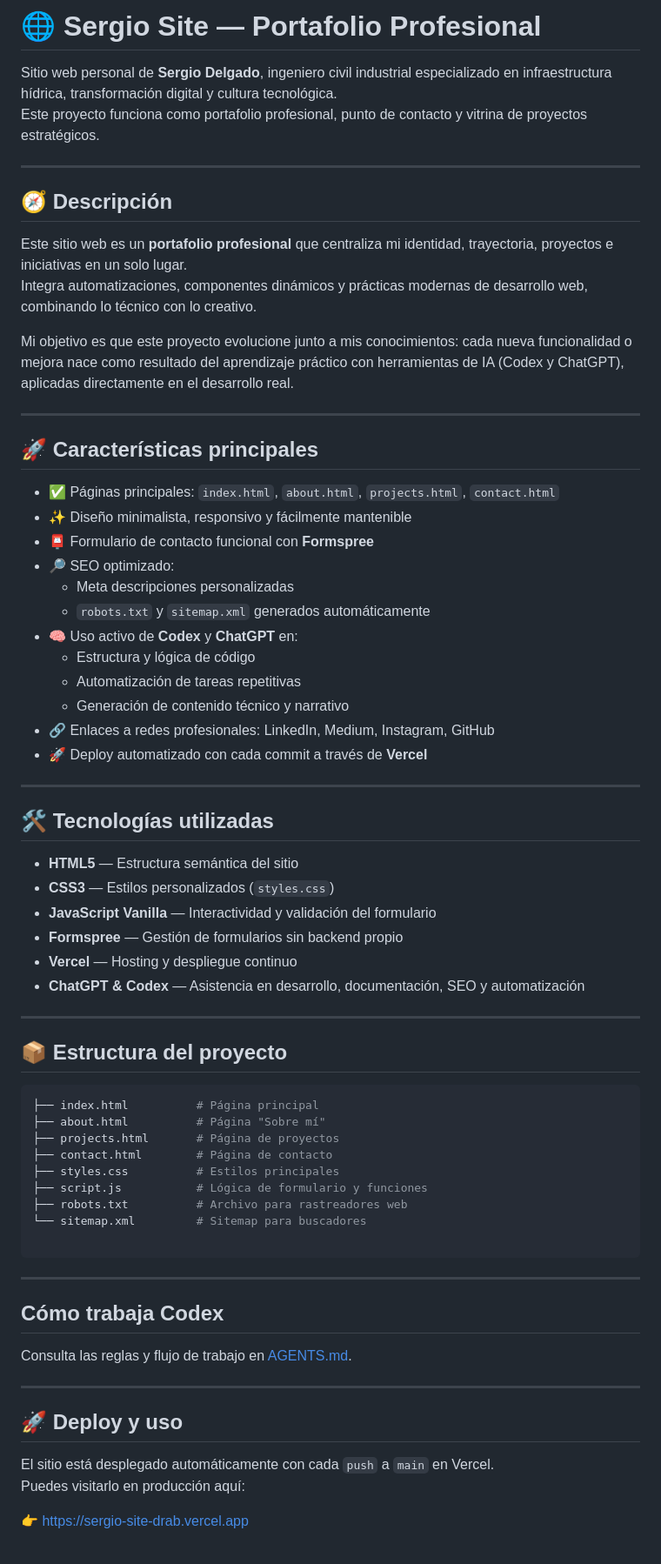
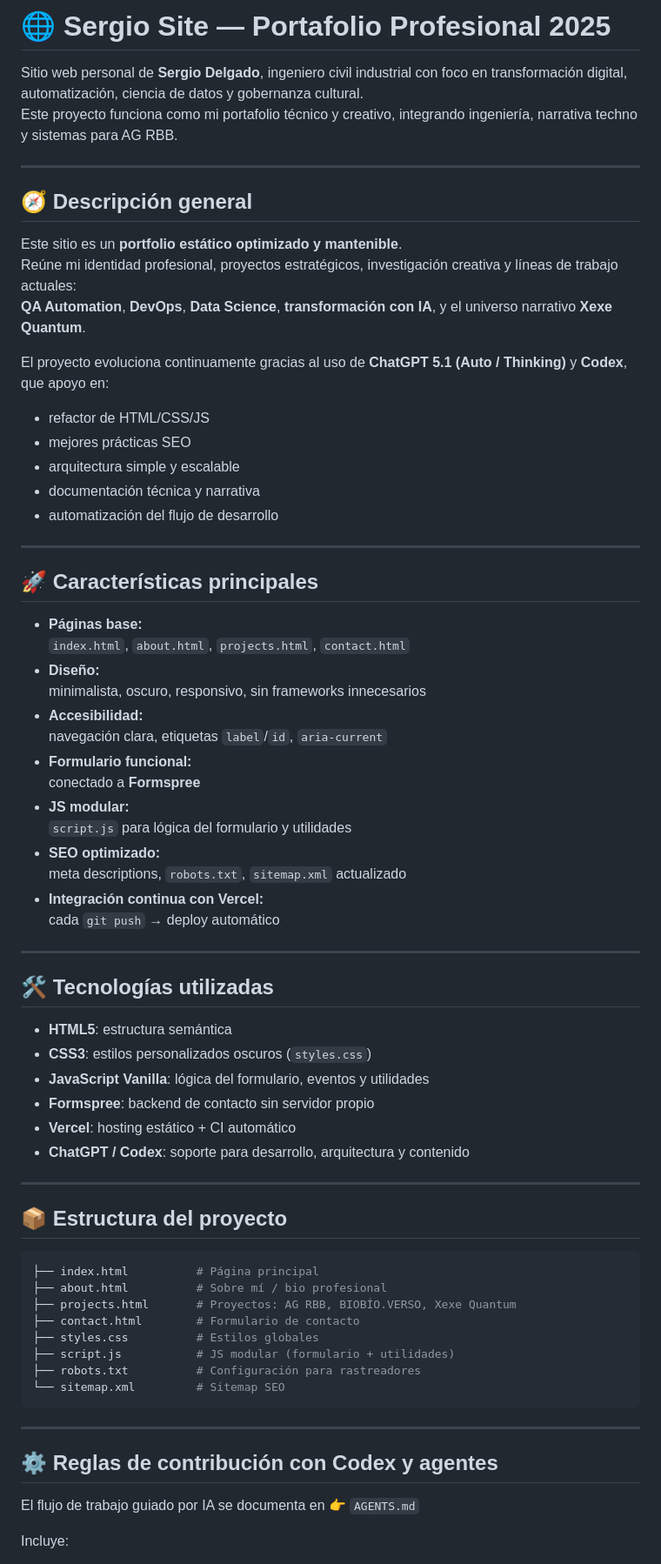
Before and after one commit to sergiodelgado/sergio-site, a Markdown page: README.md, the part around one of its changes. Shown at 87% size. GitHub-like rendering.

Commit message:
Actualiza README.md y crea archivos CHANGELOG.md CONTRIBUTING.md

````diff
--- a/README.md
+++ b/README.md
@@ -1,46 +1,53 @@
-# 🌐 Sergio Site — Portafolio Profesional
+# 🌐 Sergio Site — Portafolio Profesional 2025
 
-Sitio web personal de **Sergio Delgado**, ingeniero civil industrial especializado en infraestructura hídrica, transformación digital y cultura tecnológica.
-Este proyecto funciona como portafolio profesional, punto de contacto y vitrina de proyectos estratégicos.
+Sitio web personal de **Sergio Delgado**, ingeniero civil industrial con foco en transformación digital, automatización, ciencia de datos y gobernanza cultural.
+Este proyecto funciona como mi portafolio técnico y creativo, integrando ingeniería, narrativa techno y sistemas para AG RBB.
 
 ---
 
-## 🧭 Descripción
+## 🧭 Descripción general
 
-Este sitio web es un **portafolio profesional** que centraliza mi identidad, trayectoria, proyectos e iniciativas en un solo lugar.
-Integra automatizaciones, componentes dinámicos y prácticas modernas de desarrollo web, combinando lo técnico con lo creativo.
+Este sitio es un **portfolio estático optimizado y mantenible**.
+Reúne mi identidad profesional, proyectos estratégicos, investigación creativa y líneas de trabajo actuales:
+**QA Automation**, **DevOps**, **Data Science**, **transformación con IA**, y el universo narrativo **Xexe Quantum**.
 
-Mi objetivo es que este proyecto evolucione junto a mis conocimientos: cada nueva funcionalidad o mejora nace como resultado del aprendizaje práctico con herramientas de IA (Codex y ChatGPT), aplicadas directamente en el desarrollo real.
+El proyecto evoluciona continuamente gracias al uso de **ChatGPT 5.1 (Auto / Thinking)** y **Codex**, que apoyo en:
 
+- refactor de HTML/CSS/JS
+- mejores prácticas SEO
+- arquitectura simple y escalable
+- documentación técnica y narrativa
+- automatización del flujo de desarrollo
 
 ---
 
 ## 🚀 Características principales
 
-- ✅ Páginas principales: `index.html`, `about.html`, `projects.html`, `contact.html`
-- ✨ Diseño minimalista, responsivo y fácilmente mantenible
-- 📮 Formulario de contacto funcional con **Formspree**
-- 🔎 SEO optimizado:
-  - Meta descripciones personalizadas
-  - `robots.txt` y `sitemap.xml` generados automáticamente
-- 🧠 Uso activo de **Codex** y **ChatGPT** en:
-  - Estructura y lógica de código
-  - Automatización de tareas repetitivas
-  - Generación de contenido técnico y narrativo
-- 🔗 Enlaces a redes profesionales: LinkedIn, Medium, Instagram, GitHub
-- 🚀 Deploy automatizado con cada commit a través de **Vercel**
+- **Páginas base:**
+  `index.html`, `about.html`, `projects.html`, `contact.html`
+- **Diseño:**
+  minimalista, oscuro, responsivo, sin frameworks innecesarios
+- **Accesibilidad:**
+  navegación clara, etiquetas `label`/`id`, `aria-current`
+- **Formulario funcional:**
+  conectado a **Formspree**
+- **JS modular:**
+  `script.js` para lógica del formulario y utilidades
+- **SEO optimizado:**
+  meta descriptions, `robots.txt`, `sitemap.xml` actualizado
+- **Integración continua con Vercel:**
+  cada `git push` → deploy automático
 
 ---
 
 ## 🛠️ Tecnologías utilizadas
 
-- **HTML5** — Estructura semántica del sitio
-- **CSS3** — Estilos personalizados (`styles.css`)
-- **JavaScript Vanilla** — Interactividad y validación del formulario
-- **Formspree** — Gestión de formularios sin backend propio
-- **Vercel** — Hosting y despliegue continuo
-- **ChatGPT & Codex** — Asistencia en desarrollo, documentación, SEO y automatización
-
+- **HTML5**: estructura semántica
+- **CSS3**: estilos personalizados oscuros (`styles.css`)
+- **JavaScript Vanilla**: lógica del formulario, eventos y utilidades
+- **Formspree**: backend de contacto sin servidor propio
+- **Vercel**: hosting estático + CI automático
+- **ChatGPT / Codex**: soporte para desarrollo, arquitectura y contenido
 
 ---
 
@@ -48,27 +55,21 @@ Mi objetivo es que este proyecto evolucione junto a mis conocimientos: cada nuev
 
 ```bash
 ├── index.html          # Página principal
-├── about.html          # Página "Sobre mí"
-├── projects.html       # Página de proyectos
-├── contact.html        # Página de contacto
-├── styles.css          # Estilos principales
-├── script.js           # Lógica de formulario y funciones
-├── robots.txt          # Archivo para rastreadores web
-└── sitemap.xml         # Sitemap para buscadores
-
+├── about.html          # Sobre mí / bio profesional
+├── projects.html       # Proyectos: AG RBB, BIOBÍO.VERSO, Xexe Quantum
+├── contact.html        # Formulario de contacto
+├── styles.css          # Estilos globales
+├── script.js           # JS modular (formulario + utilidades)
+├── robots.txt          # Configuración para rastreadores
+└── sitemap.xml         # Sitemap SEO
 ```
----
-
-## Cómo trabaja Codex
-
-Consulta las reglas y flujo de trabajo en [AGENTS.md](AGENTS.md).
 
 ---
 
-## 🚀 Deploy y uso
+## ⚙️ Reglas de contribución con Codex y agentes
 
-El sitio está desplegado automáticamente con cada `push` a `main` en Vercel.
-Puedes visitarlo en producción aquí:
+El flujo de trabajo guiado por IA se documenta en
+👉 `AGENTS.md`
 
-👉 [https://sergio-site-drab.vercel.app](https://sergio-site-drab.vercel.app)
+Incluye:
 
````
Also changed, not shown: other parts of README.md (+52 -27 lines), CHANGELOG.md (added, +26 -0 lines), CONTRIBUTING.md (added, +71 -0 lines).
